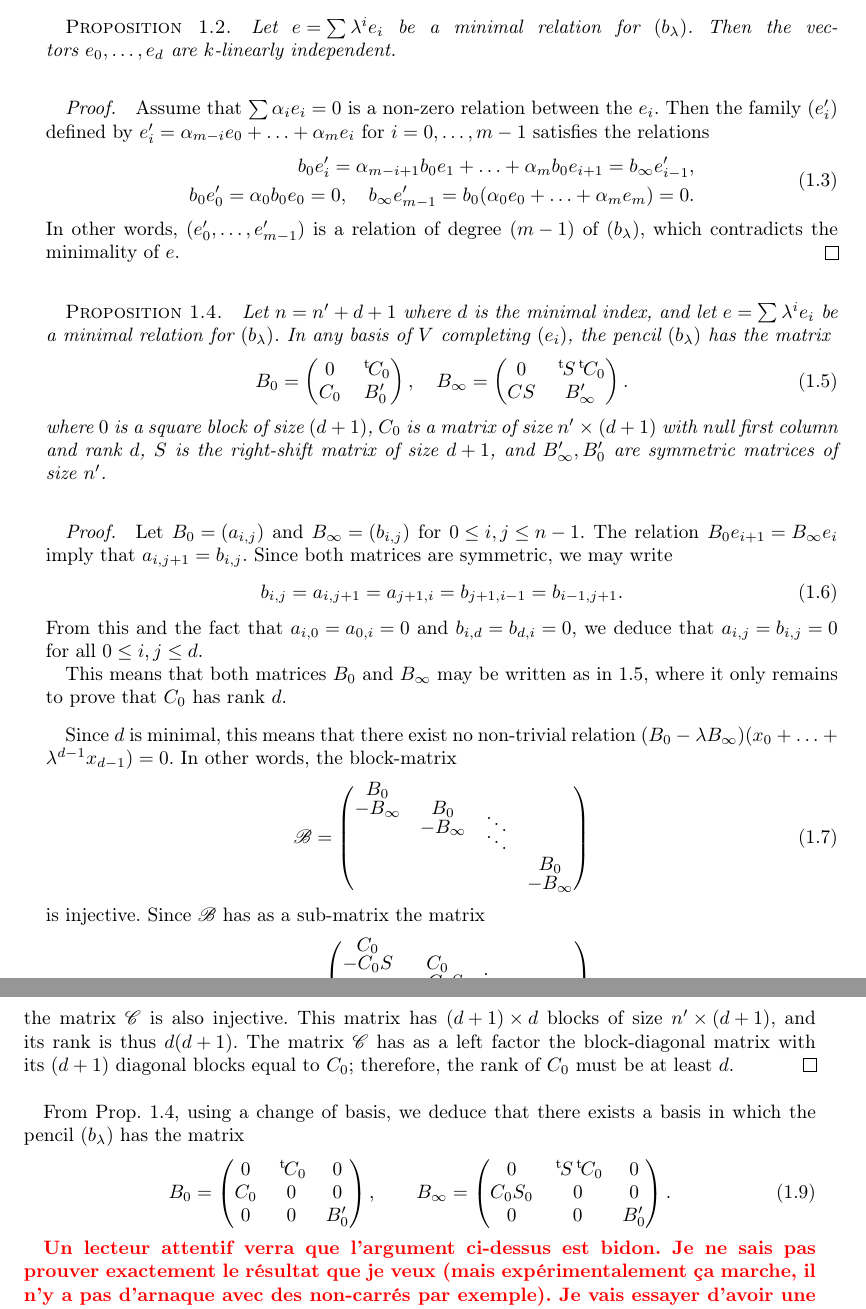
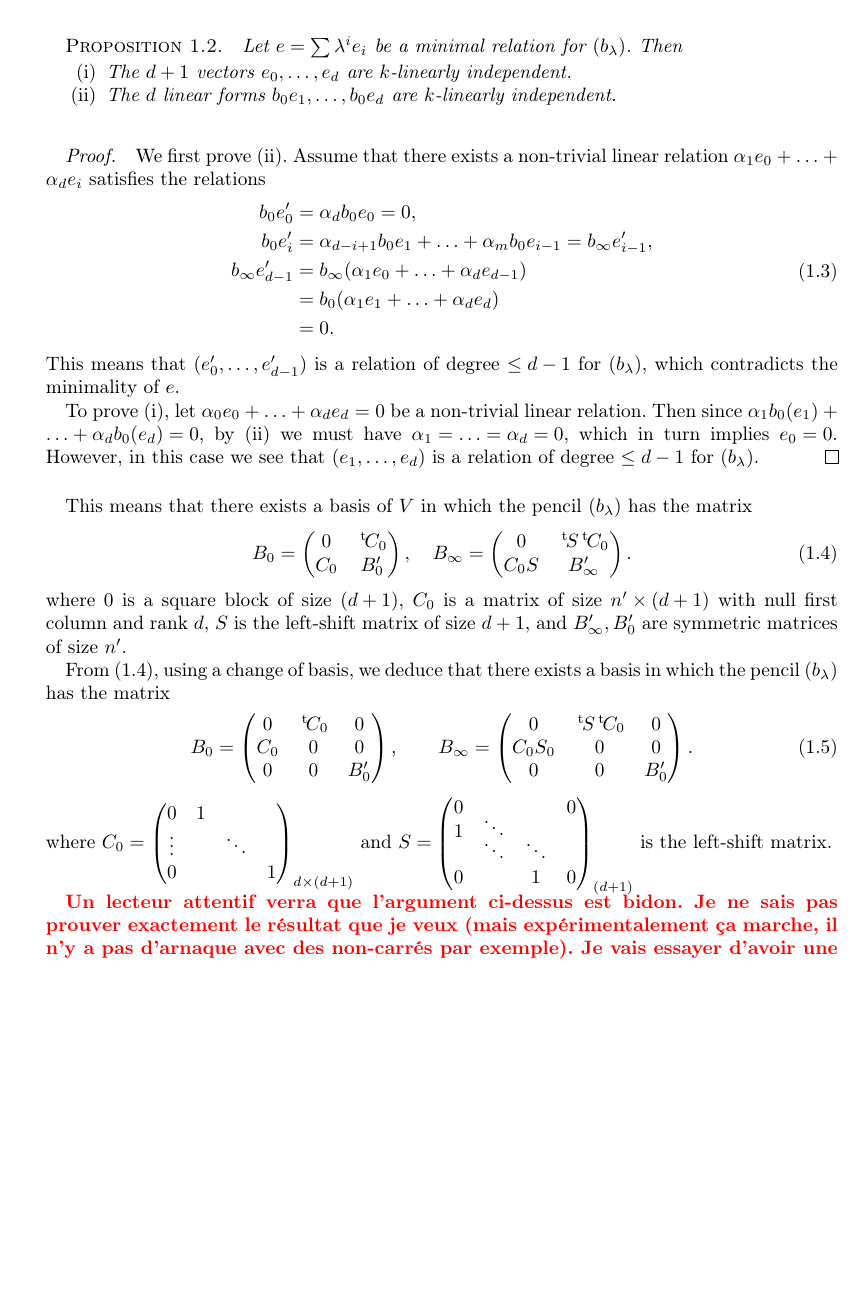
Before and after one commit to plut/ip1s, a LaTeX document (isomorphism_polynomials.tex): two parts of pages 3 and 4 of 12 before the commit and part of page 3 of 11 after it, the two joined at a grey line, cut so that both start at the same text, the shorter picture padded with empty space. Compiled offline with pdfLaTeX; a LaTeX package or settings file that is missing is left out.

Commit message:
meilleure preuve pour la relation minimale

```diff
--- a/isomorphism_polynomials.tex
+++ b/isomorphism_polynomials.tex
@@ -33,6 +33,7 @@
 \DeclareMathOperator\Ker{Ker}
 \DeclareMathOperator\End{End}
 \def\F{\mathbb{F}}
+\def\Id{\mathrm{Id}}
 %>>>
 \usepackage{color}
 \def\commentaire#1{{\bfseries\textcolor{red}{#1}}}
@@ -189,83 +190,58 @@ degree~$< d_i$. The degree~$d_i$ are called the \emph{minimal indices} of
 the pencil~$(b_{λ})$.
 %>>>
 \begin{prop}\label{prop:minimal-indep}%<<<
-Let~$e = ∑ λ^i e_i$ be a minimal relation for~$(b_{λ})$. Then the
-vectors~$e_0,…,e_{d}$ are $k$-linearly independent.
+Let~$e = ∑ λ^i e_i$ be a minimal relation for~$(b_{λ})$. Then
+\begin{enumerate}
+\item The~$d+1$ vectors~$e_0, …, e_d$ are $k$-linearly independent.
+\item The~$d$ linear forms~$b_{0} e_1, …, b_{0} e_d$ are $k$-linearly
+independent.
+\end{enumerate}
 \end{prop}
 
 \begin{proof}
-Assume that~$∑ α_i e_i = 0$ is a non-zero relation between the~$e_i$.
-Then the family~$(e'_i)$ defined by~$e'_i = α_{m-i} e_0 + … + α_m
-e_{i}$ for~$i = 0, …, m-1$ satisfies the relations
+We first prove~(ii). Assume that there exists a non-trivial linear
+relation~$α_1 e_0 + … + α_d e_{i}$ satisfies the relations
 \begin{equation}\label{eq:relation-e'}
 \begin{split}
-b_0 e'_{i} = α_{m-i+1} b_0 e_1 + … + α_{m} b_0 e_{i+1} = b_{∞} e'_{i-1},
-\\
-b_0 e'_0 = α_0 b_0 e_0 = 0,
-\quad b_{∞} e'_{m-1} = b_0(α_0 e_0 + … + α_m e_m) = 0.
-\end{split}\end{equation}
-In other words, $(e'_0,…, e'_{m-1})$~is a relation of degree~$(m-1)$
-of~$(b_{λ})$, which contradicts the minimality of~$e$.
-\end{proof}%>>>
-\begin{prop}\label{prop:minimal-matrix}%<<<
-Let~$n = n'+d+1$ where $d$~is the minimal index, and let~$e = ∑ λ^i
-e_i$ be a minimal relation for~$(b_{λ})$. In any basis of~$V$
-completing~$(e_i)$, the pencil~$(b_{λ})$ has the matrix
+b_0 e'_0 &= α_d b_0 e_0 = 0, \\
+b_0 e'_i &= α_{d-i+1} b_0 e_1 + … + α_m b_0 e_{i-1} = b_{∞} e'_{i-1}, \\
+b_{∞} e'_{d-1} &= b_{∞} (α_1 e_{0} + … + α_{d} e_{d-1}) \\
+ &= b_{0} (α_1 e_{1} + … + α_{d} e_{d}) \\
+ &= 0.
+\end{split}
+\end{equation}
+This means that~$(e'_0,…,e'_{d-1})$ is a relation of degree~$≤ d-1$
+for~$(b_{λ})$, which contradicts the minimality of~$e$.
+
+To prove~(i), let~$α_0 e_0 + … + α_d e_d = 0$ be a non-trivial linear
+relation. Then since $α_1 b_0(e_1) + … + α_d b_0(e_d) = 0$, by~(ii) we
+must have~$α_1 = … = α_d = 0$, which in turn implies~$e_0 = 0$. However,
+in this case we see that~$(e_1,…,e_d)$ is a relation of degree~$≤ d-1$
+for~$(b_{λ})$.
+\end{proof}
+
+This means that there exists a basis of~$V$ in which the pencil~$(b_{λ})$
+has the matrix
 \begin{equation}\label{eq:minimal-matrix}
 B_{0} = \mat{0 & \transpose{C_0}\\ C_0 & B'_{0}}, \quad
-B_{∞} = \mat{0 & \transpose{S} \transpose{C_0}\\ CS & B'_{∞}}.
+B_{∞} = \mat{0 & \transpose{S} \transpose{C_0}\\ C_0S & B'_{∞}}.
 \end{equation}
 where $0$~is a square block of size~$(d+1)$, $C_0$~is a matrix of size~$n'
-× (d+1)$ with null first column and rank~$d$, $S$~is the right-shift
+× (d+1)$ with null first column and rank~$d$, $S$~is the left-shift
 matrix of size~$d+1$, and $B'_{∞}, B'_0$~are symmetric matrices of
 size~$n'$.
-\end{prop}
 
-\begin{proof}
-Let~$B_{0} = (a_{i,j})$ and~$B_{∞} = (b_{i,j})$ for~$0 ≤ i,j ≤ n-1$. The
-relation~$B_{0} e_{i+1} = B_{∞} e_{i}$ imply that $a_{i,j+1} = b_{i,j}$.
-Since both matrices are symmetric, we may write
-\begin{equation}\label{eq:zero-bij}
-b_{i,j} = a_{i,j+1} = a_{j+1, i} = b_{j+1, i-1} = b_{i-1, j+1}.
-\end{equation}
-From this and the fact that~$a_{i,0} = a_{0,i} = 0$ and~$b_{i, d} =
-b_{d,i} = 0$, we deduce that~$a_{i,j} = b_{i,j} = 0$ for all~$0 ≤ i, j ≤
-d$.
+%>>>
 
-This means that both matrices~$B_{0}$ and~$B_{∞}$ may be written as
-in~\ref{eq:minimal-matrix}, where it only remains to prove that $C_0$~has
-rank~$d$.
-
-\medskip
-
-Since $d$~is minimal, this means that there exist no non-trivial
-relation~$(B_0 - λ B_{∞}) (x_0 + … + λ^{d-1} x_{d-1}) = 0$. In other
-words, the block-matrix
-\begin{equation}
-\def\arraystretch{.8}
-\ro B = \mat{B_0\\-B_{∞} & B_0\\ & -B_{∞} & \smash{⋱}\\
-& & \smash{⋱} \\ & & & B_0\\ & & & -B_{∞}}
-\end{equation}
-is injective. Since $\ro B$~has as a sub-matrix the matrix
-\begin{equation}
-\def\arraystretch{.8}
-\ro C = \mat{C_0\\-C_0 S & C_0\\ & -C_0 S & \smash{⋱}\\
-& & \smash{⋱} \\ & & & C_0\\ & & & -C_0 S},
-\end{equation}
-the matrix~$\ro C$ is also injective. This matrix has~$(d+1) × d$
-blocks of size~$n' × (d+1)$, and its rank is thus~$d(d+1)$. The
-matrix~$\ro C$ has as a left factor the
-block-diagonal matrix with its~$(d+1)$ diagonal blocks equal to~$C_0$;
-therefore, the rank of~$C_0$ must be at least~$d$.
-\end{proof}%>>>
-
-From Prop.~\ref{prop:minimal-matrix}, using a change of basis, we deduce
+From~\eqref{eq:minimal-matrix}, using a change of basis, we deduce
 that there exists a basis in which the pencil~$(b_{λ})$ has the matrix
 \begin{equation}
 B_0 = \mat{0 & \transpose{C_0} & 0 \\ C_0 & 0 & 0 \\ 0 & 0 & B'_0},\qquad
 B_{∞} = \mat{0 & \transpose{S} \transpose{C_0} & 0 \\
   C_0 S_0 & 0 & 0 \\ 0 & 0 & B'_0}.
 \end{equation}
+where $C_0 = \mat{0 & 1 & & \\⋮& &⋱&\\0&&&1\\}_{d×(d+1)}$ and $S =
+\mat{0&&&0\\ 1&⋱&&\\&⋱&⋱&\\0&&1&0}_{(d+1)}$~is the left-shift matrix.
 
 \commentaire{Un lecteur attentif verra que l'argument ci-dessus est
 bidon. Je ne sais pas prouver exactement le résultat que je veux (mais
```
Also changed, not shown: isomorphism_polynomials.tex (12 more changed lines).
